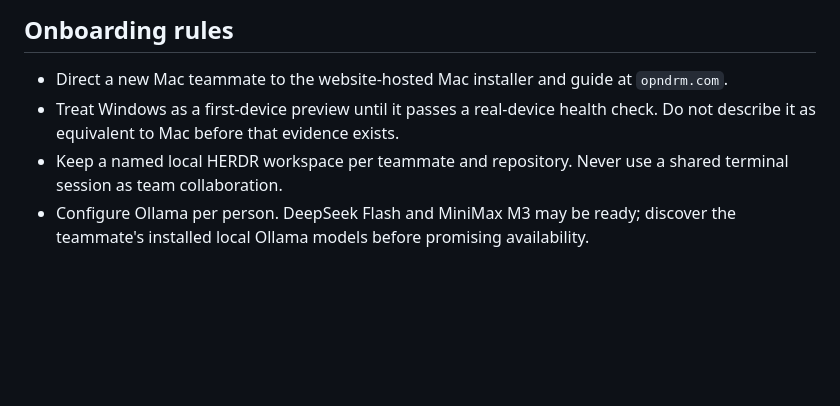
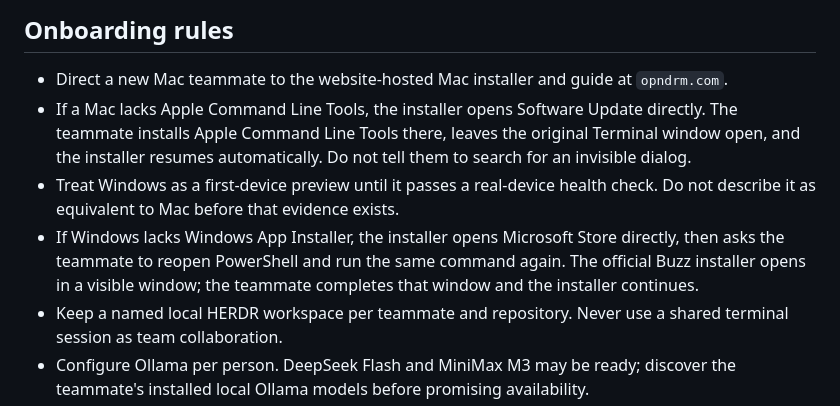
Before and after one commit to opndrm/prime, a Markdown page: skills/opndrm-prime/SKILL.md, the part around the change. GitHub-like rendering; blank space fills up the shorter version.

Commit message:
Document installer prerequisite recovery

```diff
--- a/skills/opndrm-prime/SKILL.md
+++ b/skills/opndrm-prime/SKILL.md
@@ -43,7 +43,9 @@ Mac and Windows use the same HERDR session names after installation. The Windows
 ## Onboarding rules
 
 - Direct a new Mac teammate to the website-hosted Mac installer and guide at `opndrm.com`.
+- If a Mac lacks Apple Command Line Tools, the installer opens Software Update directly. The teammate installs Apple Command Line Tools there, leaves the original Terminal window open, and the installer resumes automatically. Do not tell them to search for an invisible dialog.
 - Treat Windows as a first-device preview until it passes a real-device health check. Do not describe it as equivalent to Mac before that evidence exists.
+- If Windows lacks Windows App Installer, the installer opens Microsoft Store directly, then asks the teammate to reopen PowerShell and run the same command again. The official Buzz installer opens in a visible window; the teammate completes that window and the installer continues.
 - Keep a named local HERDR workspace per teammate and repository. Never use a shared terminal session as team collaboration.
 - Configure Ollama per person. DeepSeek Flash and MiniMax M3 may be ready; discover the teammate's installed local Ollama models before promising availability.
 - Create No Mistakes as a visible, inactive Gate only. Never start, approve, rerun, abort, or repair it from onboarding.
```
Also changed, not shown: 2 other files.
